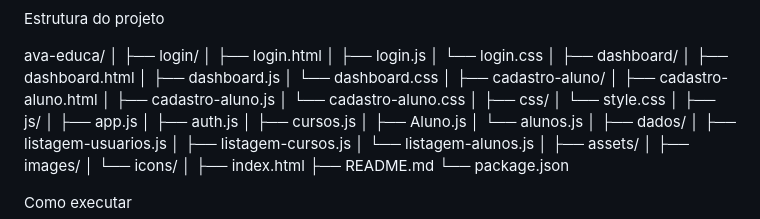
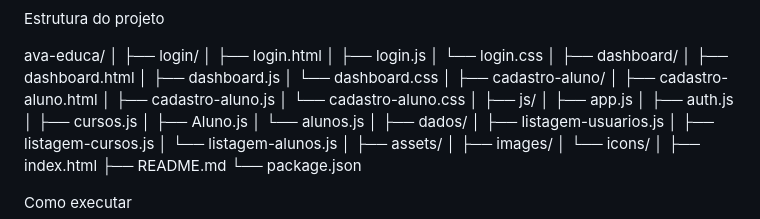
Before and after one commit to AndreySilvaHf/ProjetoFinal, a Markdown page: README.md, the part around the change. Drawn GitHub-style.

Commit message:
Update README
Removed reference to style.css from the README.

```diff
--- a/README.md
+++ b/README.md
@@ -45,9 +45,6 @@ ava-educa/
 │   ├── cadastro-aluno.js
 │   └── cadastro-aluno.css
 │
-├── css/
-│   └── style.css
-│
 ├── js/
 │   ├── app.js
 │   ├── auth.js
```
